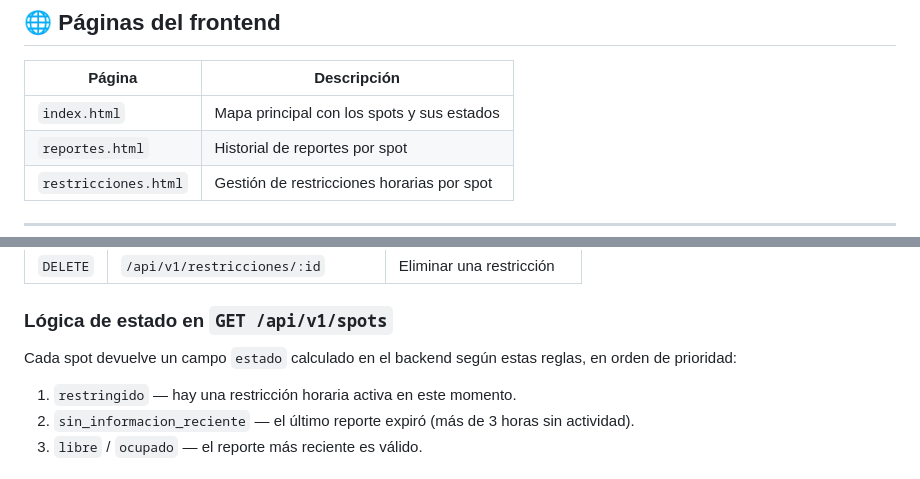
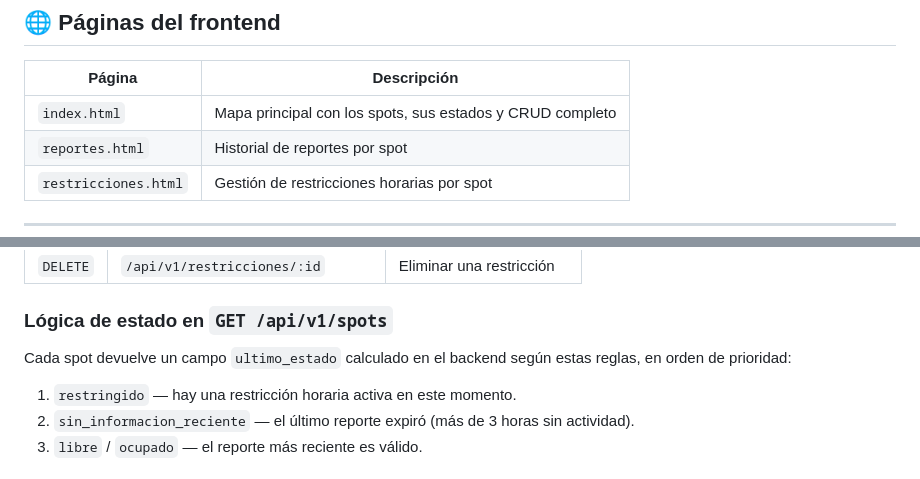
Before and after one commit to angiemoshkov/FIUBAMIENTO, a Markdown page: README.md, 2 parts joined by grey strips. Drawn GitHub-style.

```diff
--- a/README.md
+++ b/README.md
@@ -126,7 +126,7 @@ La base de datos se inicializa automáticamente con el schema y los datos de pru
 
 | Página | Descripción |
 |---|---|
-| `index.html` | Mapa principal con los spots y sus estados |
+| `index.html` | Mapa principal con los spots, sus estados y CRUD completo |
 | `reportes.html` | Historial de reportes por spot |
 | `restricciones.html` | Gestión de restricciones horarias por spot |
 
@@ -166,7 +166,7 @@ La base de datos se inicializa automáticamente con el schema y los datos de pru
 
 ### Lógica de estado en `GET /api/v1/spots`
 
-Cada spot devuelve un campo `estado` calculado en el backend según estas reglas, en orden de prioridad:
+Cada spot devuelve un campo `ultimo_estado` calculado en el backend según estas reglas, en orden de prioridad:
 
 1. `restringido` — hay una restricción horaria activa en este momento.
 2. `sin_informacion_reciente` — el último reporte expiró (más de 3 horas sin actividad).
```
Also changed, not shown: other parts of README.md (+3 -3 lines).
